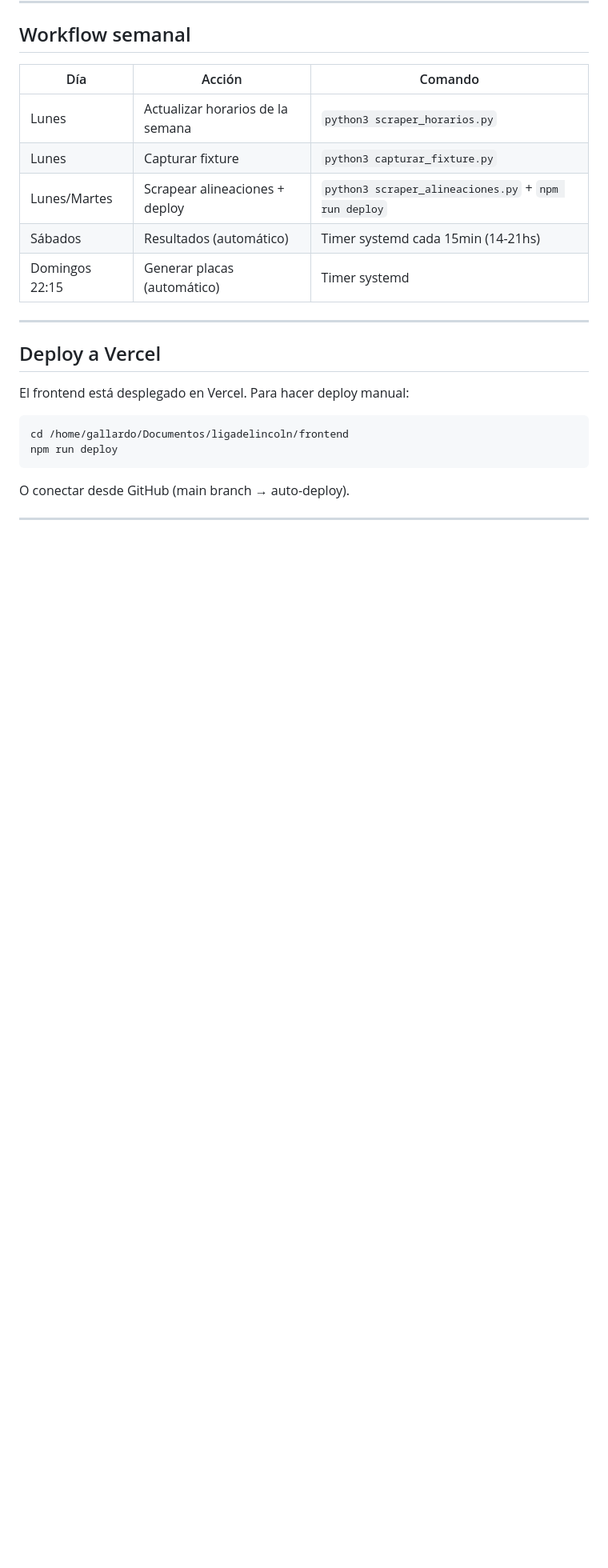
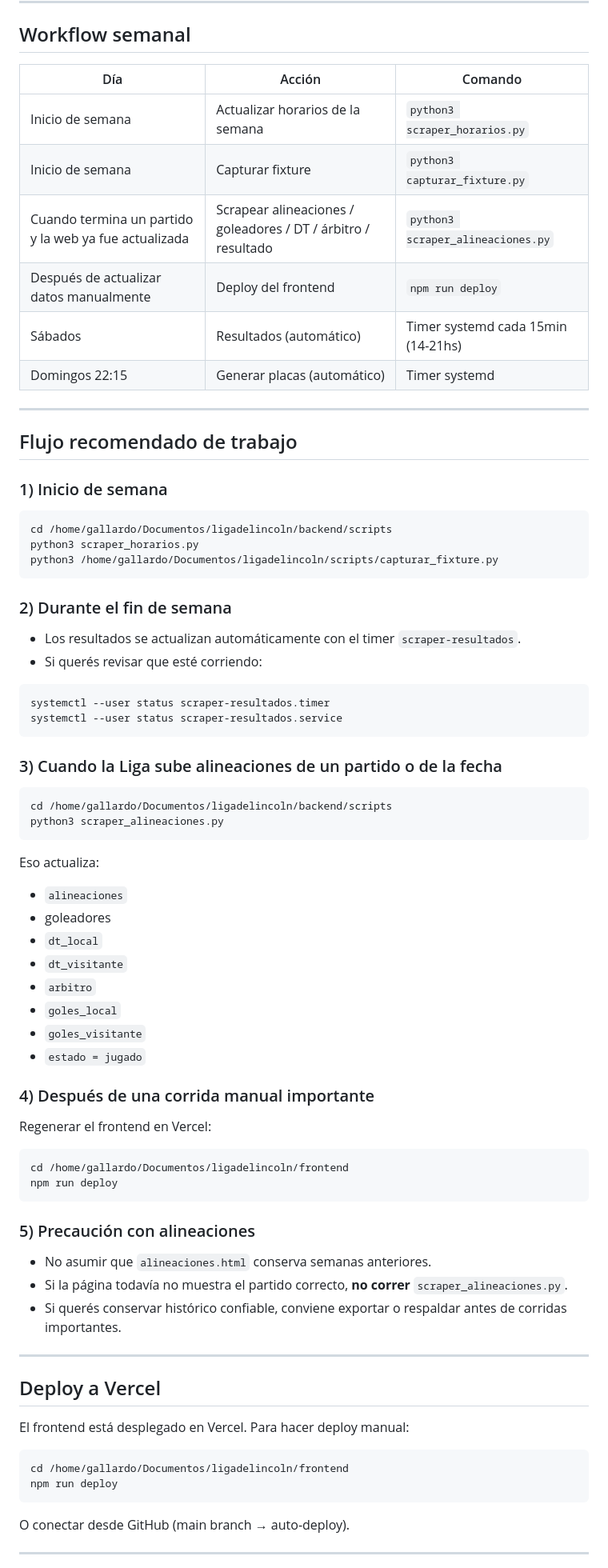
Before and after one commit to Lucas-Andres-GF/ligadelincoln, a Markdown page: COMANDOS.md, the part around one of its changes. Shown at 80% size. Rendered like a GitHub page; blank space fills up the shorter version.

Commit message:
docs: actualizar flujo operativo de scrapers

````diff
--- a/COMANDOS.md
+++ b/COMANDOS.md
@@ -116,11 +128,67 @@ Genera las placas de resultado final.
 
 | Día | Acción | Comando |
 |-----|--------|---------|
-| Lunes | Actualizar horarios de la semana | `python3 scraper_horarios.py` |
-| Lunes | Capturar fixture | `python3 capturar_fixture.py` |
-| Lunes/Martes | Scrapear alineaciones + deploy | `python3 scraper_alineaciones.py` + `npm run deploy` |
+| Inicio de semana | Actualizar horarios de la semana | `python3 scraper_horarios.py` |
+| Inicio de semana | Capturar fixture | `python3 capturar_fixture.py` |
+| Cuando termina un partido y la web ya fue actualizada | Scrapear alineaciones / goleadores / DT / árbitro / resultado | `python3 scraper_alineaciones.py` |
+| Después de actualizar datos manualmente | Deploy del frontend | `npm run deploy` |
 | Sábados | Resultados (automático) | Timer systemd cada 15min (14-21hs) |
 | Domingos 22:15 | Generar placas (automático) | Timer systemd |
+
+---
+
+## Flujo recomendado de trabajo
+
+### 1) Inicio de semana
+
+```bash
+cd /home/gallardo/Documentos/ligadelincoln/backend/scripts
+python3 scraper_horarios.py
+python3 /home/gallardo/Documentos/ligadelincoln/scripts/capturar_fixture.py
+```
+
+### 2) Durante el fin de semana
+
+- Los resultados se actualizan automáticamente con el timer `scraper-resultados`.
+- Si querés revisar que esté corriendo:
+
+```bash
+systemctl --user status scraper-resultados.timer
+systemctl --user status scraper-resultados.service
+```
+
+### 3) Cuando la Liga sube alineaciones de un partido o de la fecha
+
+```bash
+cd /home/gallardo/Documentos/ligadelincoln/backend/scripts
+python3 scraper_alineaciones.py
+```
+
+Eso actualiza:
+
+- `alineaciones`
+- goleadores
+- `dt_local`
+- `dt_visitante`
+- `arbitro`
+- `goles_local`
+- `goles_visitante`
+- `estado = jugado`
+
+### 4) Después de una corrida manual importante
+
+Regenerar el frontend en Vercel:
+
+```bash
+cd /home/gallardo/Documentos/ligadelincoln/frontend
+npm run deploy
+```
+
+### 5) Precaución con alineaciones
+
+- No asumir que `alineaciones.html` conserva semanas anteriores.
+- Si la página todavía no muestra el partido correcto, **no correr** `scraper_alineaciones.py`.
+- Si querés conservar histórico confiable, conviene exportar o respaldar antes de corridas importantes.
 
 ---
 
````
Also changed, not shown: other parts of COMANDOS.md (+17 -5 lines).
